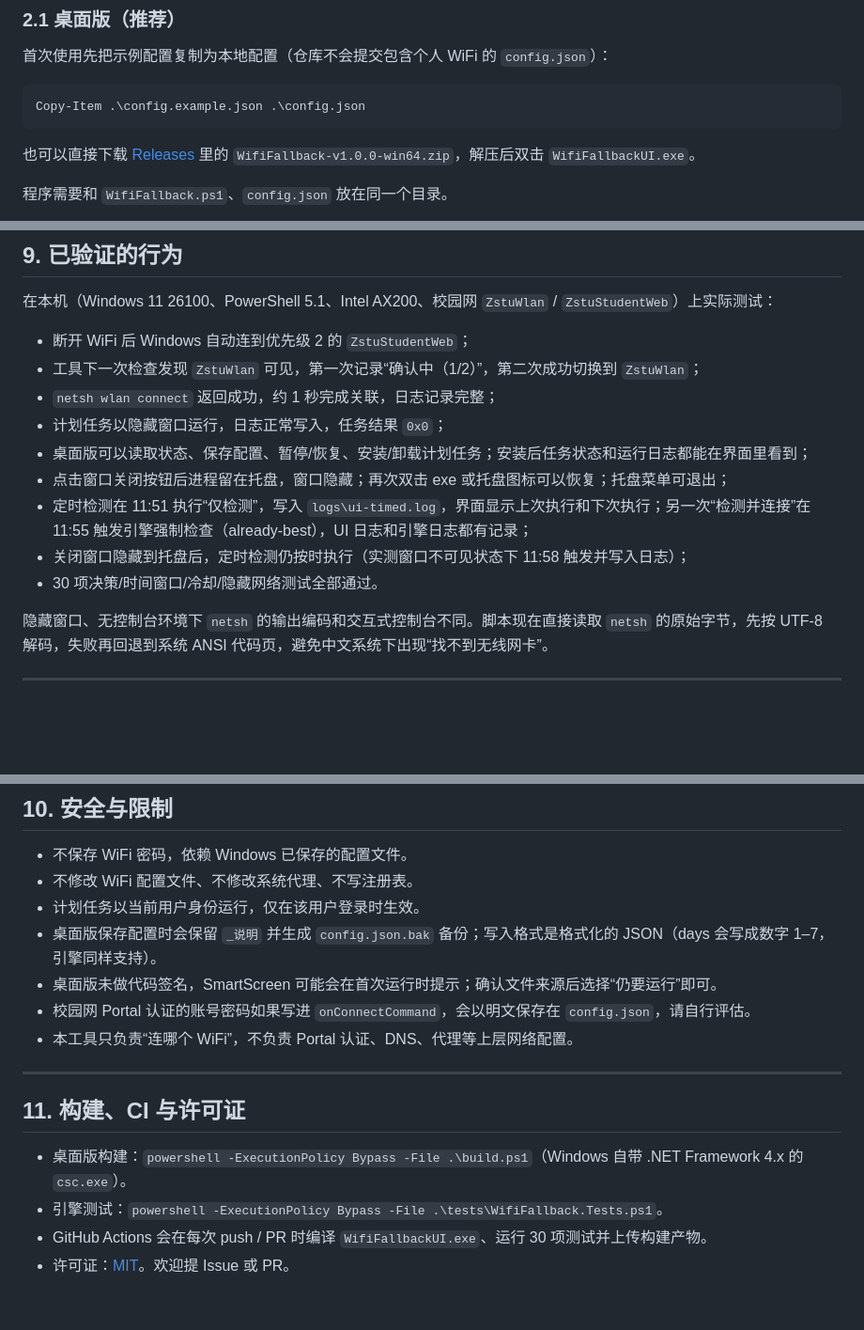
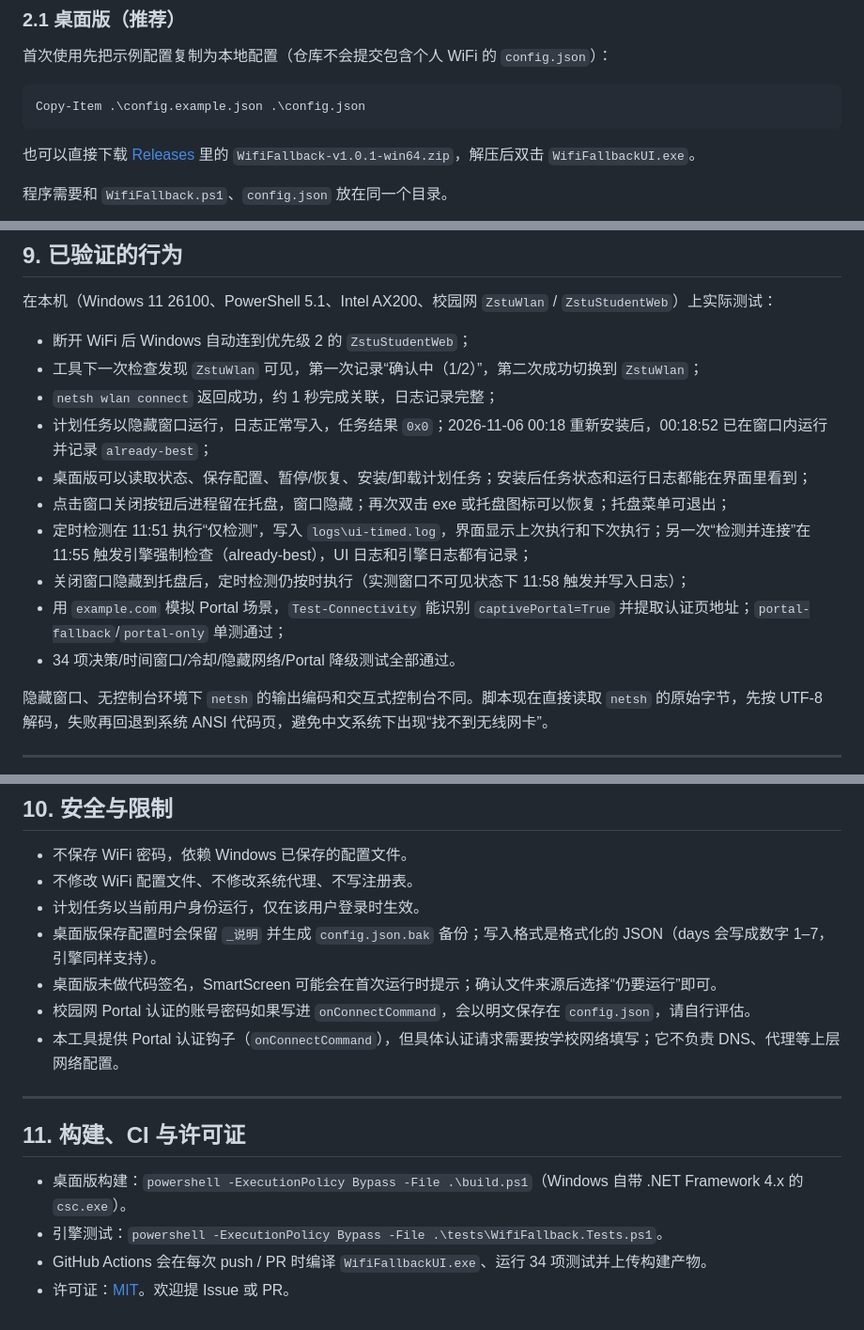
Before and after one commit to c1earhate/wifi-fallback, a Markdown page: README.md, 3 parts joined by grey strips. Shown at 94% size. Rendered like a GitHub page; blank space fills up the shorter version.

````diff
--- a/README.md
+++ b/README.md
@@ -76,7 +77,7 @@ Windows 自带的“自动连接”只能按已保存配置的顺序尝试，缺
 Copy-Item .\config.example.json .\config.json
 ```
 
-也可以直接下载 [Releases](https://github.com/c1earhate/wifi-fallback/releases/latest) 里的 `WifiFallback-v1.0.0-win64.zip`，解压后双击 `WifiFallbackUI.exe`。
+也可以直接下载 [Releases](https://github.com/c1earhate/wifi-fallback/releases/latest) 里的 `WifiFallback-v1.0.1-win64.zip`，解压后双击 `WifiFallbackUI.exe`。
 
 程序需要和 `WifiFallback.ps1`、`config.json` 放在同一个目录。
 
@@ -395,12 +429,13 @@ powershell -ExecutionPolicy Bypass -File .\build.ps1
 - 断开 WiFi 后 Windows 自动连到优先级 2 的 `ZstuStudentWeb`；
 - 工具下一次检查发现 `ZstuWlan` 可见，第一次记录“确认中（1/2）”，第二次成功切换到 `ZstuWlan`；
 - `netsh wlan connect` 返回成功，约 1 秒完成关联，日志记录完整；
-- 计划任务以隐藏窗口运行，日志正常写入，任务结果 `0x0`；
+- 计划任务以隐藏窗口运行，日志正常写入，任务结果 `0x0`；2026-11-06 00:18 重新安装后，00:18:52 已在窗口内运行并记录 `already-best`；
 - 桌面版可以读取状态、保存配置、暂停/恢复、安装/卸载计划任务；安装后任务状态和运行日志都能在界面里看到；
 - 点击窗口关闭按钮后进程留在托盘，窗口隐藏；再次双击 exe 或托盘图标可以恢复；托盘菜单可退出；
 - 定时检测在 11:51 执行“仅检测”，写入 `logs\ui-timed.log`，界面显示上次执行和下次执行；另一次“检测并连接”在 11:55 触发引擎强制检查（already-best），UI 日志和引擎日志都有记录；
 - 关闭窗口隐藏到托盘后，定时检测仍按时执行（实测窗口不可见状态下 11:58 触发并写入日志）；
-- 30 项决策/时间窗口/冷却/隐藏网络测试全部通过。
+- 用 `example.com` 模拟 Portal 场景，`Test-Connectivity` 能识别 `captivePortal=True` 并提取认证页地址；`portal-fallback`/`portal-only` 单测通过；
+- 34 项决策/时间窗口/冷却/隐藏网络/Portal 降级测试全部通过。
 
 隐藏窗口、无控制台环境下 `netsh` 的输出编码和交互式控制台不同。脚本现在直接读取 `netsh` 的原始字节，先按 UTF-8 解码，失败再回退到系统 ANSI 代码页，避免中文系统下出现“找不到无线网卡”。
 
@@ -414,7 +449,7 @@ powershell -ExecutionPolicy Bypass -File .\build.ps1
 - 桌面版保存配置时会保留 `_说明` 并生成 `config.json.bak` 备份；写入格式是格式化的 JSON（days 会写成数字 1–7，引擎同样支持）。
 - 桌面版未做代码签名，SmartScreen 可能会在首次运行时提示；确认文件来源后选择“仍要运行”即可。
 - 校园网 Portal 认证的账号密码如果写进 `onConnectCommand`，会以明文保存在 `config.json`，请自行评估。
-- 本工具只负责“连哪个 WiFi”，不负责 Portal 认证、DNS、代理等上层网络配置。
+- 本工具提供 Portal 认证钩子（`onConnectCommand`），但具体认证请求需要按学校网络填写；它不负责 DNS、代理等上层网络配置。
 
 ---
 
@@ -422,5 +457,5 @@ powershell -ExecutionPolicy Bypass -File .\build.ps1
 
 - 桌面版构建：`powershell -ExecutionPolicy Bypass -File .\build.ps1`（Windows 自带 .NET Framework 4.x 的 `csc.exe`）。
 - 引擎测试：`powershell -ExecutionPolicy Bypass -File .\tests\WifiFallback.Tests.ps1`。
-- GitHub Actions 会在每次 push / PR 时编译 `WifiFallbackUI.exe`、运行 30 项测试并上传构建产物。
+- GitHub Actions 会在每次 push / PR 时编译 `WifiFallbackUI.exe`、运行 34 项测试并上传构建产物。
 - 许可证：[MIT](LICENSE)。欢迎提 Issue 或 PR。
````
Also changed, not shown: other parts of README.md (+48 -14 lines), docs/screenshot-schedule.png, 8 other files.
